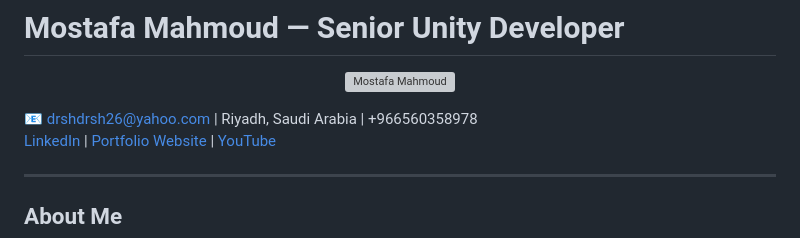
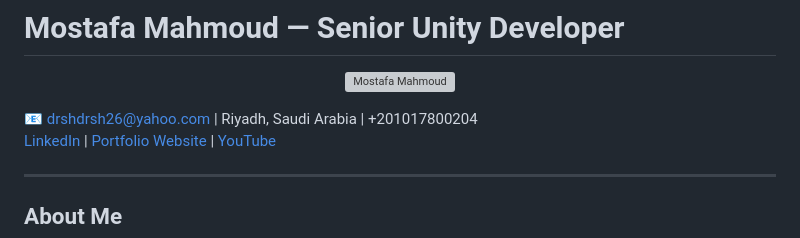
Before and after one commit to MostafaMahmoudAbdelrahman/mostafa-mahmoud-portfolio, a Markdown page: README.md, the part around one of its changes. GitHub-like rendering; grey boxes are pictures that could not be loaded.

```diff
--- a/README.md
+++ b/README.md
@@ -4,7 +4,7 @@
   <img src="resources/profile-pic.PNG" alt="Mostafa Mahmoud" width="300" />
 </p>
 
-📧 drshdrsh26@yahoo.com | Riyadh, Saudi Arabia | +966560358978
+📧 drshdrsh26@yahoo.com | Riyadh, Saudi Arabia | +201017800204
 [LinkedIn](https://eg.linkedin.com/in/mostafa-mahmoud-abdelrahman) | [Portfolio Website](PORTFOLIO.md) | [YouTube](your-youtube-channel)
 
 ---
```
Also changed, not shown: other parts of README.md (+36 -6 lines).
